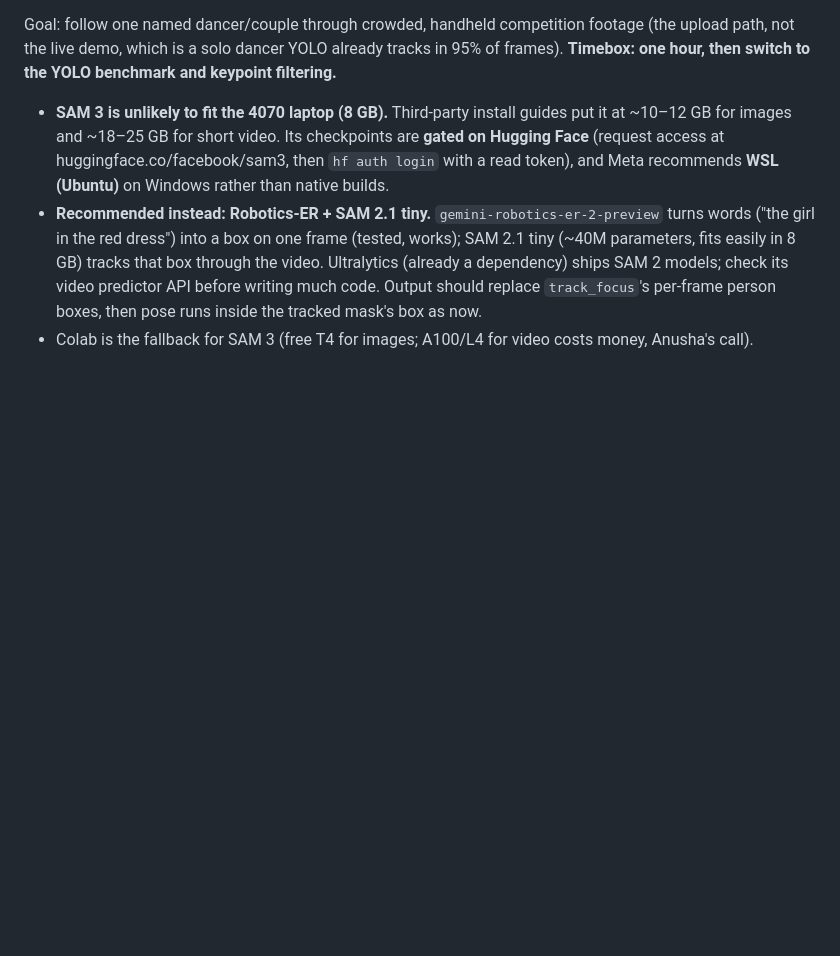
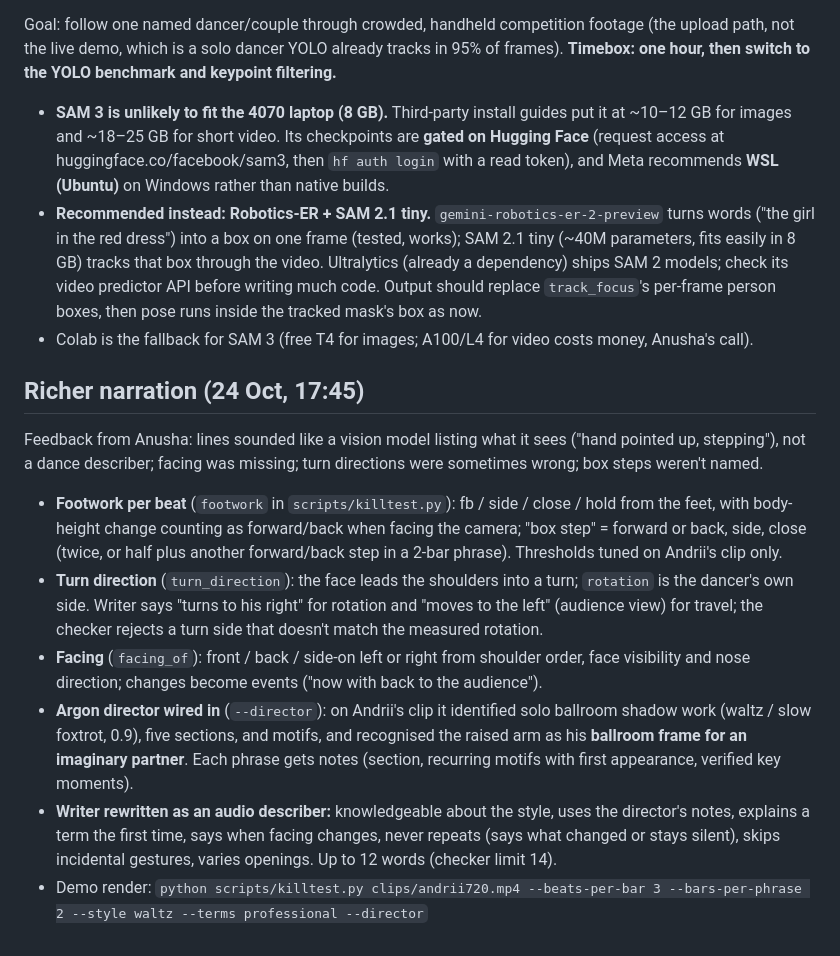
Before and after one commit to anushaisawesome/unseen-steps, a Markdown page: CLAUDE.md, the part around the change. GitHub-like rendering; blank space fills up the shorter version.

Commit message:
CLAUDE.md: footwork, turn direction, facing, director and describer brief
Co-Authored-By: Claude Opus 5.5 <noreply@anthropic.com>
Claude-Session: https://claude.ai/code/session_01EuDPJE1GrSNBc779TNStPQ

```diff
--- a/CLAUDE.md
+++ b/CLAUDE.md
@@ -507,3 +507,25 @@ YOLO benchmark and keypoint filtering.**
   predictor API before writing much code. Output should replace `track_focus`'s per-frame person boxes, then pose
   runs inside the tracked mask's box as now.
 - Colab is the fallback for SAM 3 (free T4 for images; A100/L4 for video costs money, Anusha's call).
+
+## Richer narration (24 Oct, 17:45)
+
+Feedback from Anusha: lines sounded like a vision model listing what it sees ("hand pointed up, stepping"), not a
+dance describer; facing was missing; turn directions were sometimes wrong; box steps weren't named.
+
+- **Footwork per beat** (`footwork` in `scripts/killtest.py`): fb / side / close / hold from the feet, with body-height
+  change counting as forward/back when facing the camera; "box step" = forward or back, side, close (twice, or half
+  plus another forward/back step in a 2-bar phrase). Thresholds tuned on Andrii's clip only.
+- **Turn direction** (`turn_direction`): the face leads the shoulders into a turn; `rotation` is the dancer's own side.
+  Writer says "turns to his right" for rotation and "moves to the left" (audience view) for travel; the checker rejects
+  a turn side that doesn't match the measured rotation.
+- **Facing** (`facing_of`): front / back / side-on left or right from shoulder order, face visibility and nose
+  direction; changes become events ("now with back to the audience").
+- **Argon director wired in** (`--director`): on Andrii's clip it identified solo ballroom shadow work (waltz / slow
+  foxtrot, 0.9), five sections, and motifs, and recognised the raised arm as his **ballroom frame for an imaginary
+  partner**. Each phrase gets notes (section, recurring motifs with first appearance, verified key moments).
+- **Writer rewritten as an audio describer:** knowledgeable about the style, uses the director's notes, explains a term
+  the first time, says when facing changes, never repeats (says what changed or stays silent), skips incidental
+  gestures, varies openings. Up to 12 words (checker limit 14).
+- Demo render: `python scripts/killtest.py clips/andrii720.mp4 --beats-per-bar 3 --bars-per-phrase 2 --style waltz
+  --terms professional --director`
```
